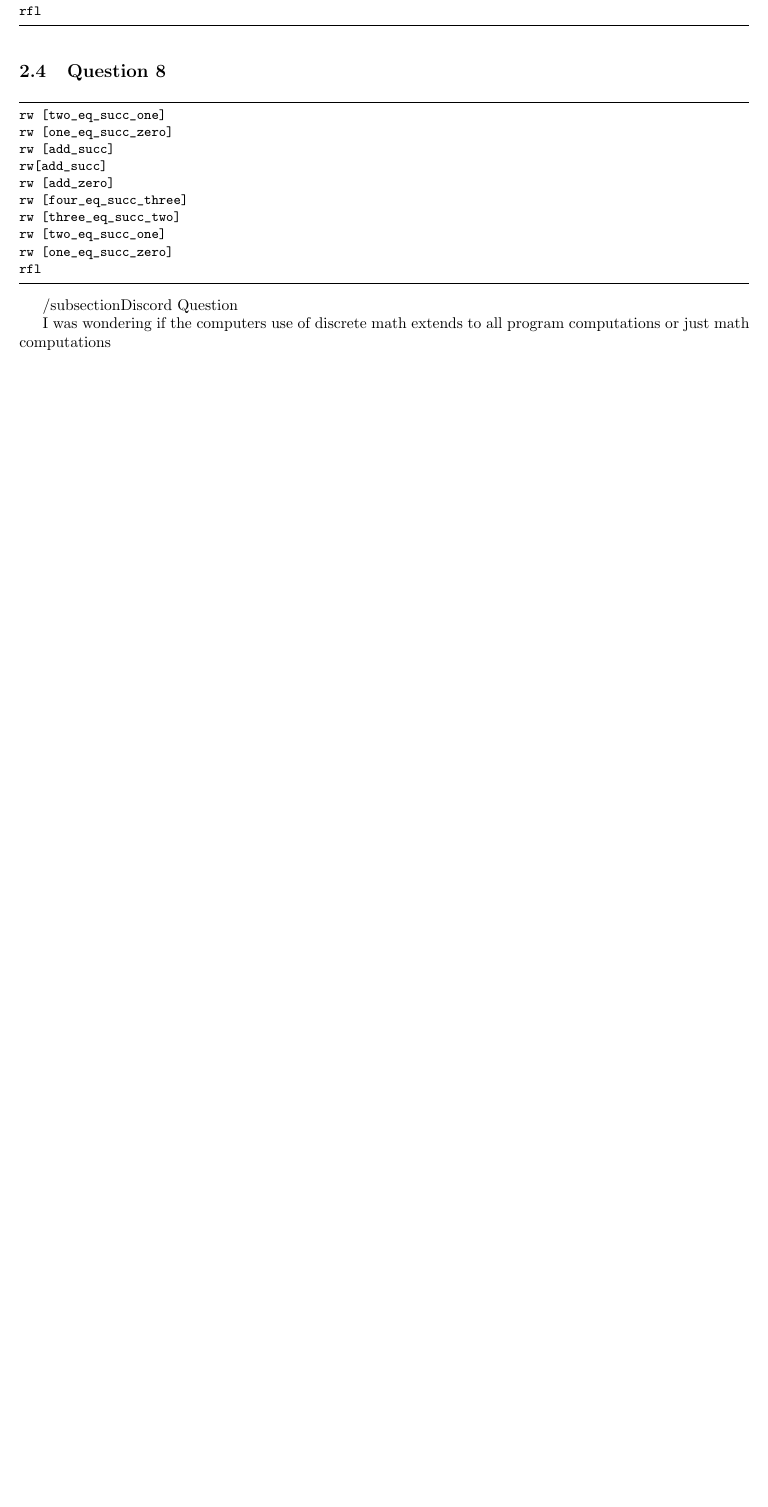
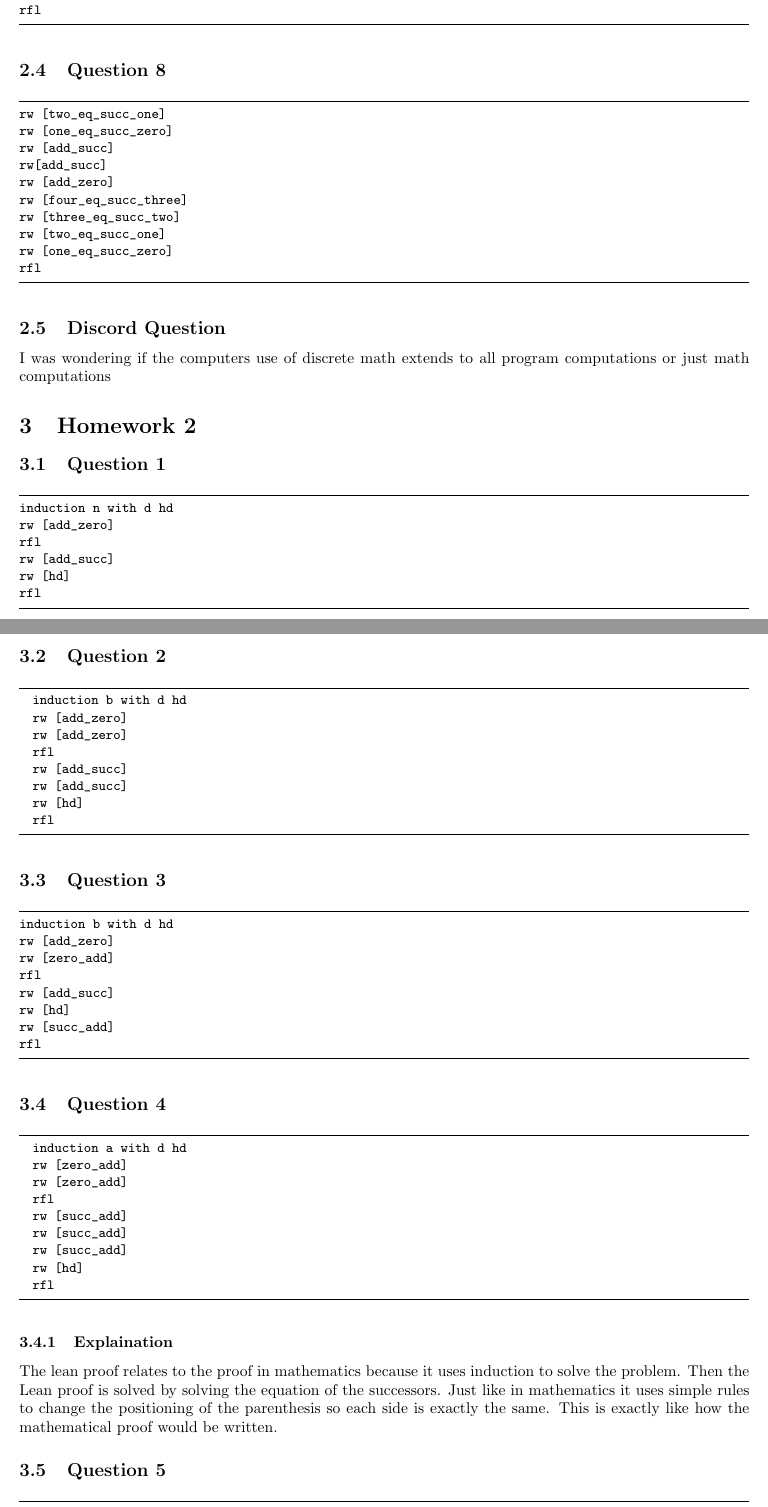
Before and after one commit to AndrewEppich/CPSC_354, a LaTeX paper (report.tex): part of page 2 of 2 before the commit and two parts of pages 2 and 3 of 4 after it, the two joined at a grey line, cut so that both start at the same text, the shorter picture padded with empty space. Compiled offline with pdfLaTeX.

Commit message:
Homework 2

```diff
--- a/report.tex
+++ b/report.tex
@@ -114,7 +114,69 @@ rw [one_eq_succ_zero]
 rfl
 \end{lstlisting}
 
-/subsection{Discord Question}
+\subsection{Discord Question}
 
 I was wondering if the computers use of discrete math extends to all program computations or just math computations
 
+\section{Homework 2}\label{homework2}
+
+\subsection{Question 1}
+
+\begin{lstlisting}
+induction n with d hd
+rw [add_zero]
+rfl
+rw [add_succ]
+rw [hd]
+rfl
+\end{lstlisting}
+
+\subsection{Question 2}
+
+\begin{lstlisting}
+  induction b with d hd
+  rw [add_zero]
+  rw [add_zero]
+  rfl
+  rw [add_succ]
+  rw [add_succ]
+  rw [hd]
+  rfl
+\end{lstlisting}
+
+\subsection{Question 3}
+
+\begin{lstlisting}
+induction b with d hd
+rw [add_zero]
+rw [zero_add]
+rfl
+rw [add_succ]
+rw [hd]
+rw [succ_add]
+rfl
+\end{lstlisting}
+
+\subsection{Question 4}
+
+\begin{lstlisting}
+  induction a with d hd
+  rw [zero_add]
+  rw [zero_add]
+  rfl
+  rw [succ_add]
+  rw [succ_add]
+  rw [succ_add]
+  rw [hd]
+  rfl
+\end{lstlisting}
+
+\subsubsection{Explaination}
+
+The lean proof relates to the proof in mathematics because it uses induction to solve the problem. Then the Lean proof is solved by solving the equation of the successors. Just like in mathematics it uses simple rules to change the positioning of the parenthesis so each side is exactly the same. This is exactly like how the mathematical proof would be written.
+
+\subsection{Question 5}
+
+\begin{lstlisting}
+  induction a with d hd
+  rw [zero_add]
@@ -120,0 +188 @@ I was wondering if the computers use of discrete math extends to all program com
+  rw [succ_add]
```
Also changed, not shown: report.tex (16 more changed lines).
